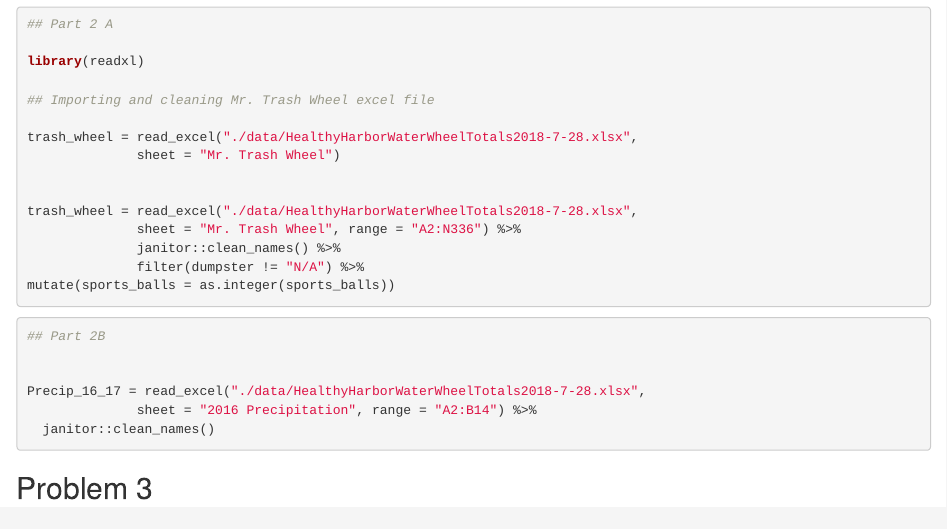
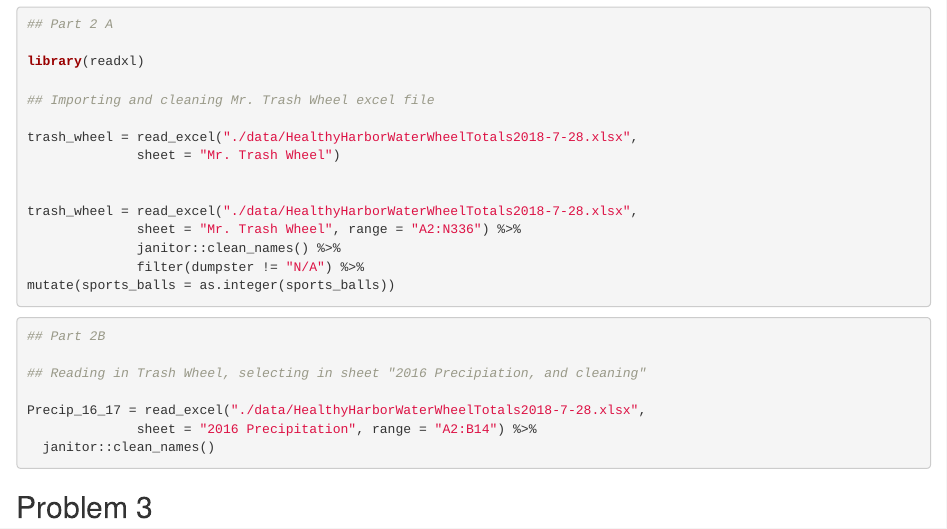
Before and after one commit to bjl21500/P8105_HW2_bjl2150, an R Markdown document (P8105_HW2_bjl2150.Rmd): the page in a window 1100 px wide, from 3100 px down. The pictures show the output file P8105_HW2_bjl2150.html that the author committed with the source, opened offline.

Commit message:
Adding commentary

````diff
--- a/P8105_HW2_bjl2150.Rmd
+++ b/P8105_HW2_bjl2150.Rmd
@@ -109,6 +109,7 @@ mutate(sports_balls = as.integer(sports_balls))
 ```{r}
 ## Part 2B
 
+## Reading in Trash Wheel, selecting in sheet "2016 Precipiation, and cleaning"
 
 Precip_16_17 = read_excel("./data/HealthyHarborWaterWheelTotals2018-7-28.xlsx",
               sheet = "2016 Precipitation", range = "A2:B14") %>%
````
Also changed, not shown: P8105_HW2_bjl2150.html.
